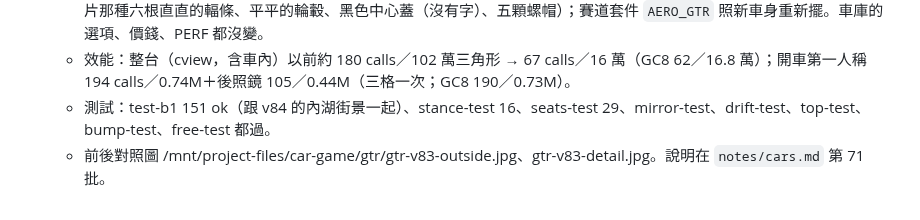
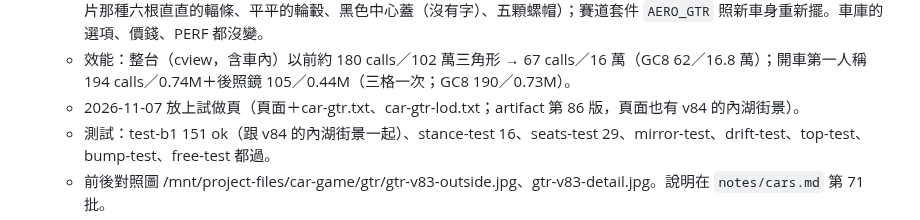
Before and after one commit to nkuo-git/beau-car-game, a Markdown page: CLAUDE.md, the part around the change. Drawn GitHub-style.

Commit message:
記錄：GT-R 重做放上試做頁 v83（artifact 第 86 版）
Co-Authored-By: Claude Opus 5.5 <noreply@anthropic.com>
Claude-Session: https://claude.ai/code/session_01MppcTzCAk9LxVkj5rcYuG4

```diff
--- a/CLAUDE.md
+++ b/CLAUDE.md
@@ -459,6 +459,7 @@ npm ci                      # 在 repo 最上層；three 0.186.1（遊戲、測
   - `node gc8-bake.mjs gtr --rebake --write` → body-gtr-q.glb（11 萬三角形、2.75 MB）＋FIT.gtr（cabin.js）、WINGS_DECK.gtr（wings.js）、WIDE.gtr（wide.js、wide.json）。gc8-bake.mjs 變成每台車一組設定（`CFG`）；cabin-fit.mjs、make-wide.mjs 不再量 gtr。輕量車 `node make-lod.mjs gtr --rebake`（2.3 萬三角形、4 個 draw call；make-lod.mjs `BK_ASYM.gtr`、`BK_TAIL_V` 每台自己的）。
   - supra.js `GTR_SPEC`：原廠尾翼＝`'baked'`（車身檔裡的）、後照鏡／排氣管／側燈都在車身檔裡；輪框 `GTR_spokes`（影片那種六根直直的輻條、平平的輪轂、黑色中心蓋（沒有字）、五顆螺帽）；賽道套件 `AERO_GTR` 照新車身重新擺。車庫的選項、價錢、PERF 都沒變。
   - 效能：整台（cview，含車內）以前約 180 calls／102 萬三角形 → 67 calls／16 萬（GC8 62／16.8 萬）；開車第一人稱 194 calls／0.74M＋後照鏡 105／0.44M（三格一次；GC8 190／0.73M）。
+  - 2026-11-07 放上試做頁（頁面＋car-gtr.txt、car-gtr-lod.txt；artifact 第 86 版，頁面也有 v84 的內湖街景）。
   - 測試：test-b1 151 ok（跟 v84 的內湖街景一起）、stance-test 16、seats-test 29、mirror-test、drift-test、top-test、bump-test、free-test 都過。
   - 前後對照圖 /mnt/project-files/car-game/gtr/gtr-v83-outside.jpg、gtr-v83-detail.jpg。說明在 `notes/cars.md` 第 71 批。
 - **還沒做（爸爸 2026-10-24 問，已回；前三項 v50 做了、路和房子內容 22 做了一部分）**：泥巴賽一起比；更多越野車（吉普車內容 28、小越野車 K2 內容 30、皮卡 P8 內容 31、沙灘車 Z2 內容 32 好了，其他一台一台做）；車子／建築再往目標圖靠近（新的 GC8 內容 29、A 柱和 B 柱內容 30、細節＋門縫＋車燈內容 31 上線了）；車庫頁真的車款名；iPhone 沒測；音量沒真的聽過。
```
